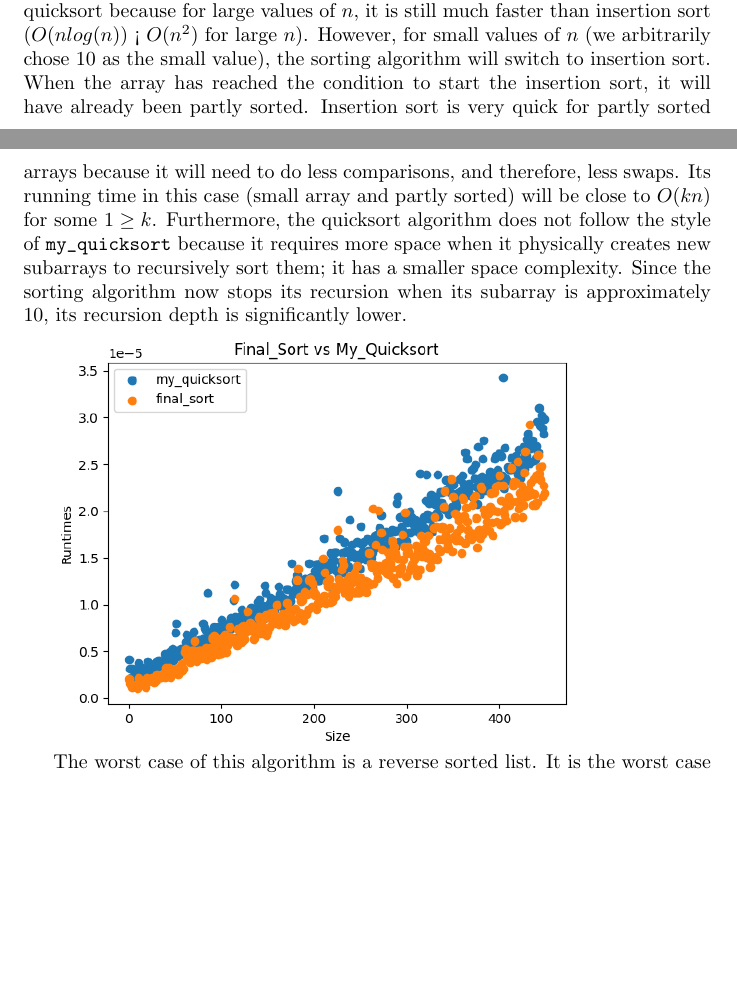
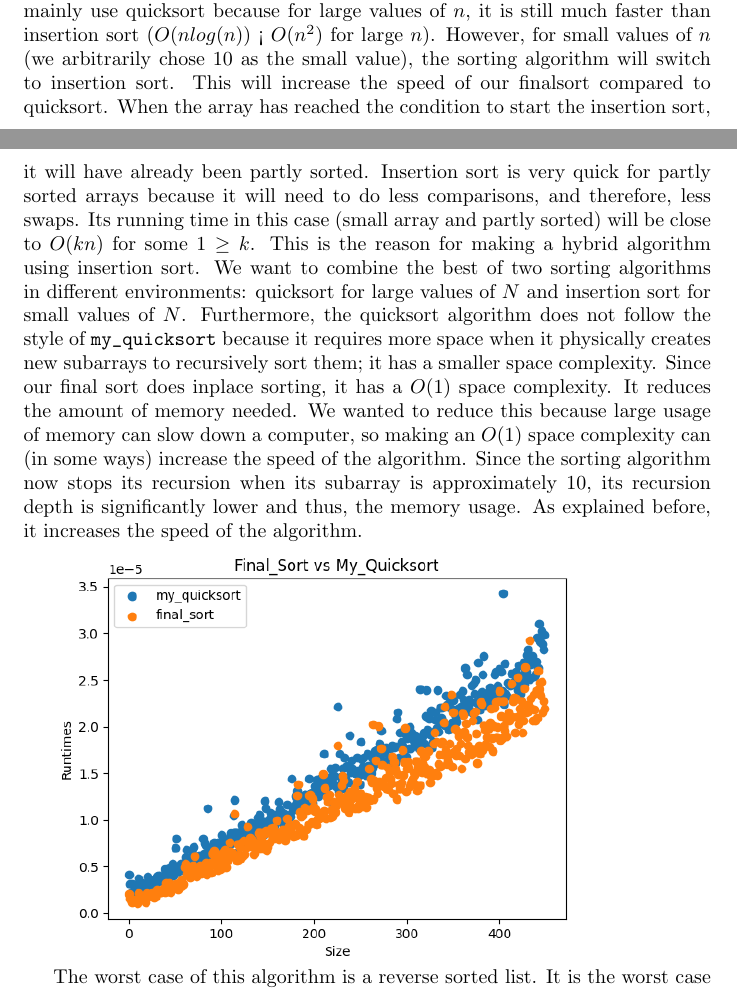
Before and after one commit to frankyang3/2xb3lab3, a LaTeX paper (report.tex): two parts of pages 6 and 7 of 10, joined at a grey line, cut so that both start at the same text, the shorter picture padded with empty space. Compiled offline with pdfLaTeX.

Commit message:
Update report.tex

```diff
--- a/report.tex
+++ b/report.tex
@@ -109,7 +109,7 @@ The graph also shows that for small values of $N < 200$, insertion sort has smal
 
 \includegraphics[width=0.8\textwidth]{elementarySortsComparisons}
 
-Our implementation of an improved quicksort is a hybrid of insertion sort and quicksort. From our observations, insertion sort has a lower running time than quicksort for small values of $n$. Our main goals were to improve the standard quicksort given in \verb|my_quicksort()| both in terms of time and space complexity. Using this to our advantage, we can switch between quicksort and insertion sort to use both of them during their ideal conditions. It will still mainly use quicksort because for large values of $n$, it is still much faster than insertion sort ($O(nlog(n))$ < $O(n^2)$ for large $n$). However, for small values of $n$ (we arbitrarily chose 10 as the small value), the sorting algorithm will switch to insertion sort. When the array has reached the condition to start the insertion sort, it will have already been partly sorted. Insertion sort is very quick for partly sorted arrays because it will need to do less comparisons, and therefore, less swaps. Its running time in this case (small array and partly sorted) will be close to $O(kn)$ for some $1 \geq k$. Furthermore, the quicksort algorithm does not follow the style of \verb|my_quicksort| because it requires more space when it physically creates new subarrays to recursively sort them; it has a smaller space complexity. Since the sorting algorithm now stops its recursion when its subarray is approximately 10,  its recursion depth is significantly lower.
+Our implementation of an improved quicksort is a hybrid of insertion sort and quicksort. From our observations, insertion sort has a lower running time than quicksort for small values of $n$. Our main goals were to improve the standard quicksort given in \verb|my_quicksort()| both in terms of time and space complexity. Using this to our advantage, we can switch between quicksort and insertion sort to use both of them during their ideal conditions. It will still mainly use quicksort because for large values of $n$, it is still much faster than insertion sort ($O(nlog(n))$ < $O(n^2)$ for large $n$). However, for small values of $n$ (we arbitrarily chose 10 as the small value), the sorting algorithm will switch to insertion sort. This will increase the speed of our finalsort compared to quicksort. When the array has reached the condition to start the insertion sort, it will have already been partly sorted. Insertion sort is very quick for partly sorted arrays because it will need to do less comparisons, and therefore, less swaps. Its running time in this case (small array and partly sorted) will be close to $O(kn)$ for some $1 \geq k$. This is the reason for making a hybrid algorithm using insertion sort. We want to combine the best of two sorting algorithms in different environments: quicksort for large values of $N$ and insertion sort for small values of $N$. Furthermore, the quicksort algorithm does not follow the style of \verb|my_quicksort| because it requires more space when it physically creates new subarrays to recursively sort them; it has a smaller space complexity. Since our final sort does inplace sorting, it has a $O(1)$ space complexity. It reduces the amount of memory needed. We wanted to reduce this because large usage of memory can slow down a computer, so making an $O(1)$ space complexity can (in some ways) increase the speed of the algorithm. Since the sorting algorithm now stops its recursion when its subarray is approximately 10, its recursion depth is significantly lower and thus, the memory usage. As explained before, it increases the speed of the algorithm.
 
 \includegraphics[width=0.8\textwidth]{quicksortFinalSort}
 
```
